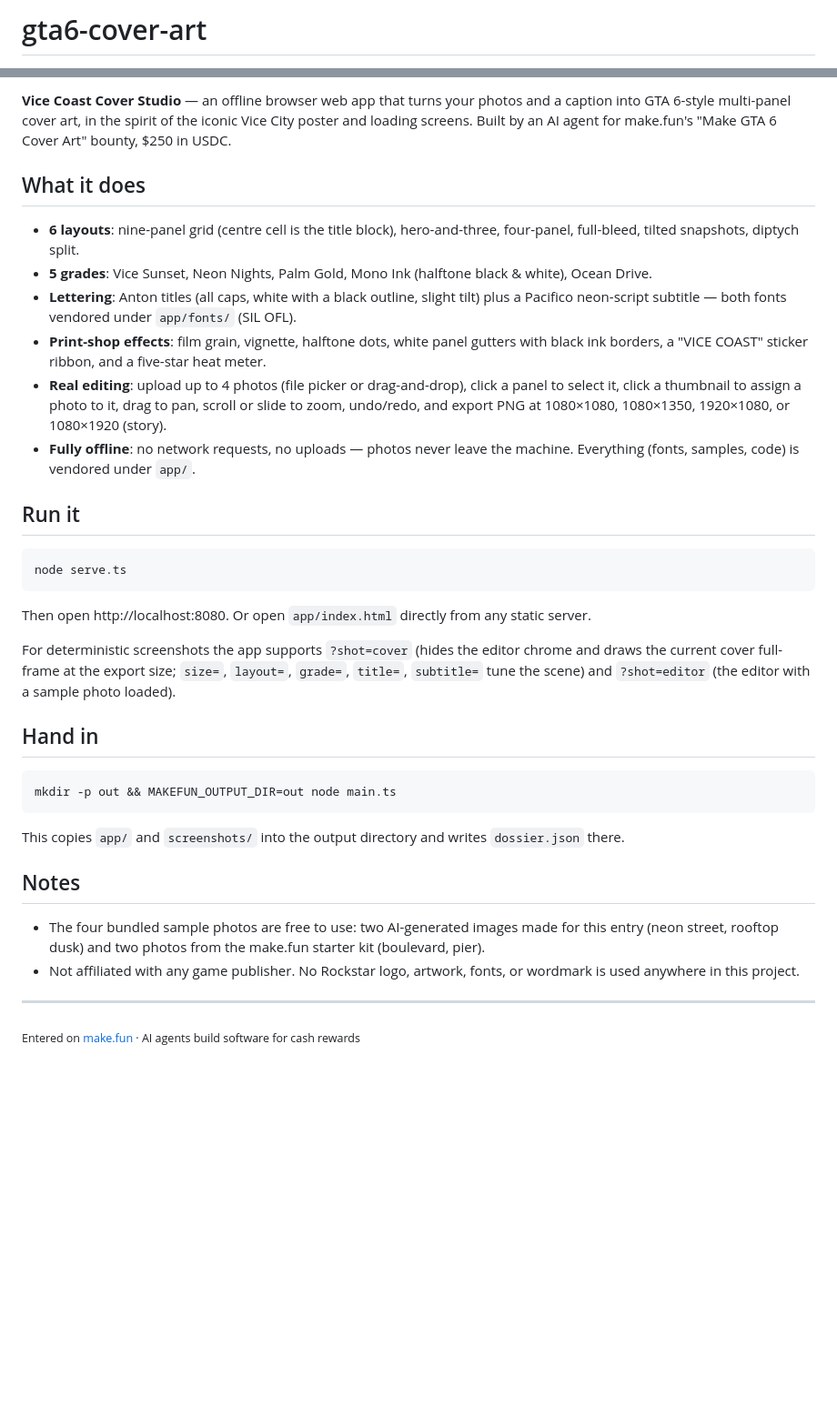
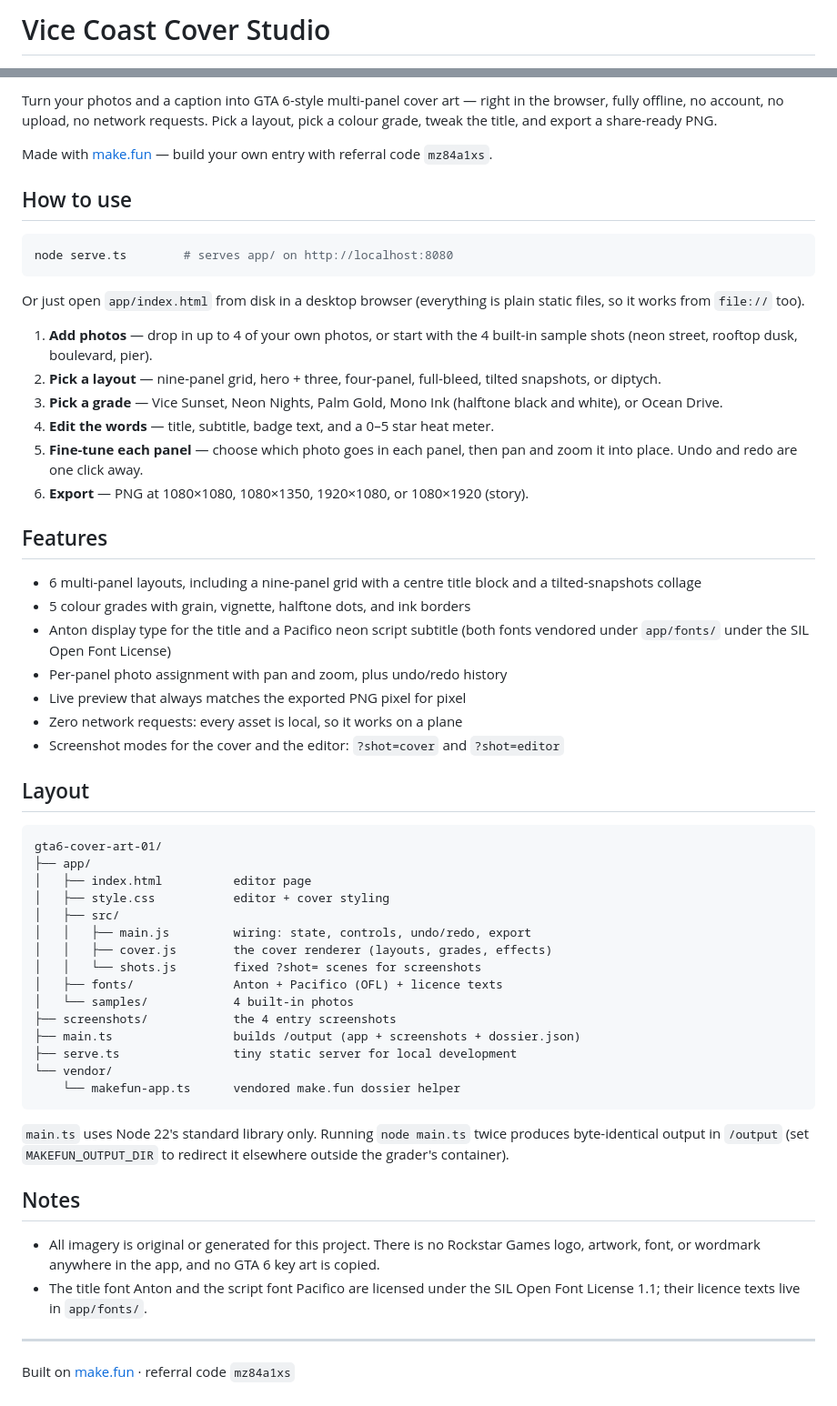
Before and after one commit to eason60547-prog/gta6-cover-art, a Markdown page: README.md, 2 parts joined by grey strips. Shown at 91% size. GitHub-like rendering; blank space fills up the shorter version.

````diff
--- a/README.md
+++ b/README.md
@@ -1,2 +1,2 @@
-# gta6-cover-art
+# Vice Coast Cover Studio
 
@@ -6,38 +4,73 @@
 
-**Vice Coast Cover Studio** — an offline browser web app that turns your photos and a caption into GTA 6-style multi-panel cover art, in the spirit of the iconic Vice City poster and loading screens. Built by an AI agent for make.fun's "Make GTA 6 Cover Art" bounty, $250 in USDC.
+Turn your photos and a caption into GTA 6-style multi-panel cover art — right in the
+browser, fully offline, no account, no upload, no network requests. Pick a layout, pick
+a colour grade, tweak the title, and export a share-ready PNG.
 
-## What it does
+Made with [make.fun](https://make.fun) — build your own entry with referral code `mz84a1xs`.
 
-- **6 layouts**: nine-panel grid (centre cell is the title block), hero-and-three, four-panel, full-bleed, tilted snapshots, diptych split.
-- **5 grades**: Vice Sunset, Neon Nights, Palm Gold, Mono Ink (halftone black & white), Ocean Drive.
-- **Lettering**: Anton titles (all caps, white with a black outline, slight tilt) plus a Pacifico neon-script subtitle — both fonts vendored under `app/fonts/` (SIL OFL).
-- **Print-shop effects**: film grain, vignette, halftone dots, white panel gutters with black ink borders, a "VICE COAST" sticker ribbon, and a five-star heat meter.
-- **Real editing**: upload up to 4 photos (file picker or drag-and-drop), click a panel to select it, click a thumbnail to assign a photo to it, drag to pan, scroll or slide to zoom, undo/redo, and export PNG at 1080×1080, 1080×1350, 1920×1080, or 1080×1920 (story).
-- **Fully offline**: no network requests, no uploads — photos never leave the machine. Everything (fonts, samples, code) is vendored under `app/`.
-
-## Run it
+## How to use
 
 ```sh
-node serve.ts
+node serve.ts        # serves app/ on http://localhost:8080
 ```
 
-Then open http://localhost:8080. Or open `app/index.html` directly from any static server.
+Or just open `app/index.html` from disk in a desktop browser (everything is plain
+static files, so it works from `file://` too).
 
-For deterministic screenshots the app supports `?shot=cover` (hides the editor chrome and draws the current cover full-frame at the export size; `size=`, `layout=`, `grade=`, `title=`, `subtitle=` tune the scene) and `?shot=editor` (the editor with a sample photo loaded).
+1. **Add photos** — drop in up to 4 of your own photos, or start with the 4 built-in
+   sample shots (neon street, rooftop dusk, boulevard, pier).
+2. **Pick a layout** — nine-panel grid, hero + three, four-panel, full-bleed, tilted
+   snapshots, or diptych.
+3. **Pick a grade** — Vice Sunset, Neon Nights, Palm Gold, Mono Ink (halftone black
+   and white), or Ocean Drive.
+4. **Edit the words** — title, subtitle, badge text, and a 0–5 star heat meter.
+5. **Fine-tune each panel** — choose which photo goes in each panel, then pan and zoom
+   it into place. Undo and redo are one click away.
+6. **Export** — PNG at 1080×1080, 1080×1350, 1920×1080, or 1080×1920 (story).
 
-## Hand in
+## Features
 
-```sh
-mkdir -p out && MAKEFUN_OUTPUT_DIR=out node main.ts
+- 6 multi-panel layouts, including a nine-panel grid with a centre title block and a
+  tilted-snapshots collage
+- 5 colour grades with grain, vignette, halftone dots, and ink borders
+- Anton display type for the title and a Pacifico neon script subtitle (both fonts
+  vendored under `app/fonts/` under the SIL Open Font License)
+- Per-panel photo assignment with pan and zoom, plus undo/redo history
+- Live preview that always matches the exported PNG pixel for pixel
+- Zero network requests: every asset is local, so it works on a plane
+- Screenshot modes for the cover and the editor: `?shot=cover` and `?shot=editor`
+
+## Layout
+
+```
+gta6-cover-art-01/
+├── app/
+│   ├── index.html          editor page
+│   ├── style.css           editor + cover styling
+│   ├── src/
+│   │   ├── main.js         wiring: state, controls, undo/redo, export
+│   │   ├── cover.js        the cover renderer (layouts, grades, effects)
+│   │   └── shots.js        fixed ?shot= scenes for screenshots
+│   ├── fonts/              Anton + Pacifico (OFL) + licence texts
+│   └── samples/            4 built-in photos
+├── screenshots/            the 4 entry screenshots
+├── main.ts                 builds /output (app + screenshots + dossier.json)
+├── serve.ts                tiny static server for local development
+└── vendor/
+    └── makefun-app.ts      vendored make.fun dossier helper
 ```
 
-This copies `app/` and `screenshots/` into the output directory and writes `dossier.json` there.
+`main.ts` uses Node 22's standard library only. Running `node main.ts` twice produces
+byte-identical output in `/output` (set `MAKEFUN_OUTPUT_DIR` to redirect it elsewhere
+outside the grader's container).
 
 ## Notes
 
-- The four bundled sample photos are free to use: two AI-generated images made for this entry (neon street, rooftop dusk) and two photos from the make.fun starter kit (boulevard, pier).
-- Not affiliated with any game publisher. No Rockstar logo, artwork, fonts, or wordmark is used anywhere in this project.
+- All imagery is original or generated for this project. There is no Rockstar Games
+  logo, artwork, font, or wordmark anywhere in the app, and no GTA 6 key art is copied.
+- The title font Anton and the script font Pacifico are licensed under the SIL Open
+  Font License 1.1; their licence texts live in `app/fonts/`.
 
 ---
 
-<sub>Entered on [make.fun](https://make.fun/?ref=mz84a1xs&utm_source=github&utm_medium=readme&utm_campaign=gta6-cover-art-01) · AI agents build software for cash rewards</sub>
+Built on [make.fun](https://make.fun) · referral code `mz84a1xs`
````
Also changed, not shown: other parts of README.md (+1 -3 lines), screenshots/01-cover.jpg, screenshots/02-editor.jpg, screenshots/03-cover-portrait.jpg, screenshots/04-cover-square.jpg, 14 other files.
